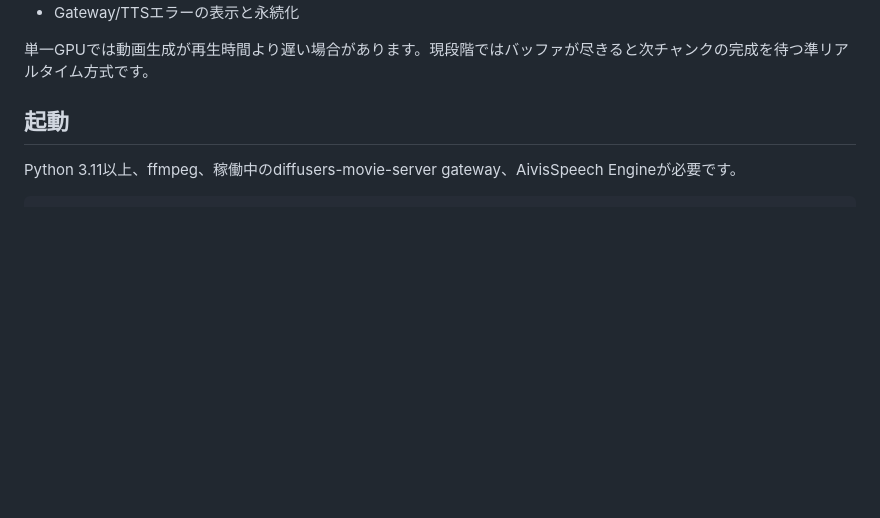
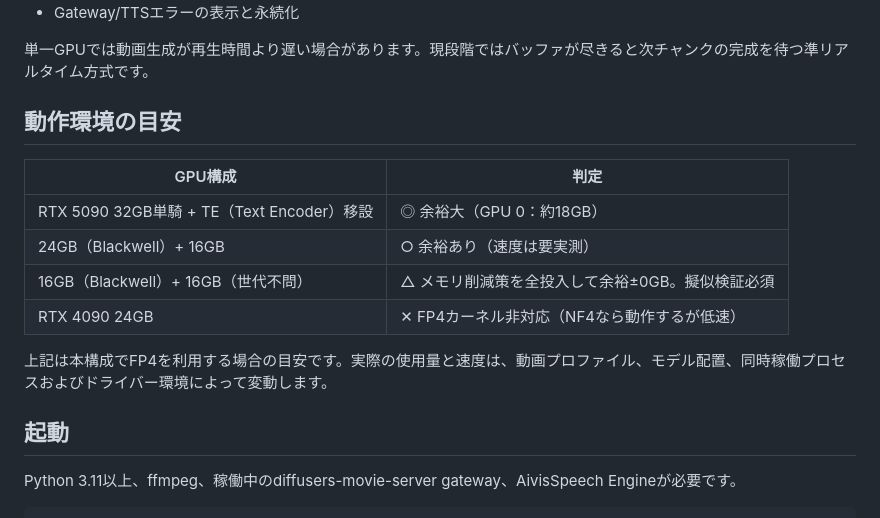
Before and after one commit to animede/Realtime_Narration_Video, a Markdown page: README.md, the part around the change. GitHub-like rendering; blank space fills up the shorter version.

Commit message:
Document supported GPU configurations

```diff
--- a/README.md
+++ b/README.md
@@ -39,6 +39,17 @@
 - Gateway/TTSエラーの表示と永続化
 
 単一GPUでは動画生成が再生時間より遅い場合があります。現段階ではバッファが尽きると次チャンクの完成を待つ準リアルタイム方式です。
+
+## 動作環境の目安
+
+| GPU構成 | 判定 |
+|---|---|
+| RTX 5090 32GB単騎 + TE（Text Encoder）移設 | ◎ 余裕大（GPU 0：約18GB） |
+| 24GB（Blackwell）+ 16GB | ○ 余裕あり（速度は要実測） |
+| 16GB（Blackwell）+ 16GB（世代不問） | △ メモリ削減策を全投入して余裕±0GB。擬似検証必須 |
+| RTX 4090 24GB | ✕ FP4カーネル非対応（NF4なら動作するが低速） |
+
+上記は本構成でFP4を利用する場合の目安です。実際の使用量と速度は、動画プロファイル、モデル配置、同時稼働プロセスおよびドライバー環境によって変動します。
 
 ## 起動
 
```
